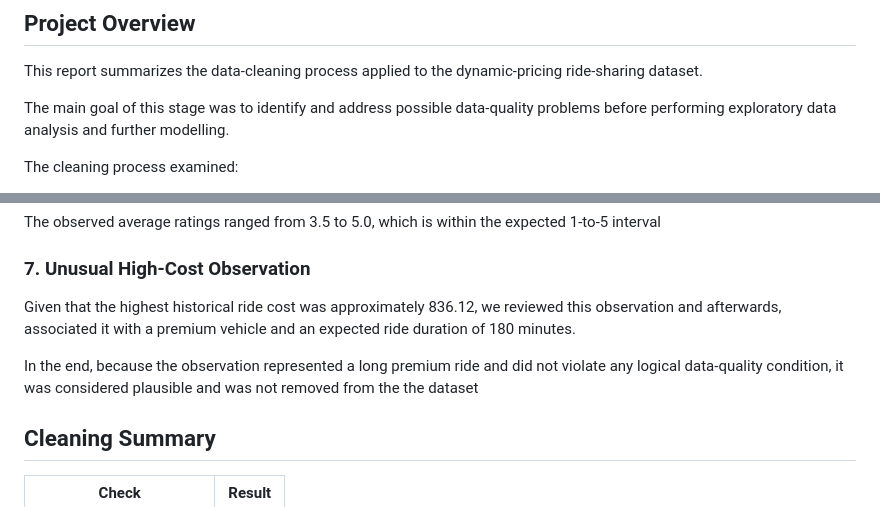
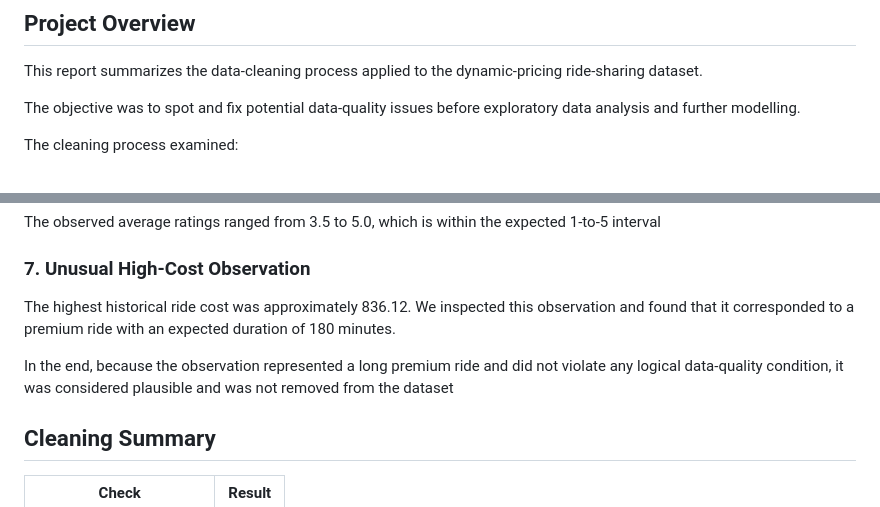
Before and after one commit to victoriabotezatu/dynamic-pricing-project, a Markdown page: Reports/data_cleaning_report.md, 2 parts joined by grey strips. Drawn GitHub-style.

```diff
--- a/Reports/data_cleaning_report.md
+++ b/Reports/data_cleaning_report.md
@@ -4,7 +4,7 @@
 
 This report summarizes the data-cleaning process applied to the dynamic-pricing ride-sharing dataset.
 
-The main goal of this stage was to identify and address possible data-quality problems before performing exploratory data analysis and further modelling.
+The objective was to spot and fix potential data-quality issues before exploratory data analysis and further modelling.
 
 The cleaning process examined:
 
@@ -121,9 +121,9 @@ The observed average ratings ranged from 3.5 to 5.0, which is within the expecte
 
 ### 7. Unusual High-Cost Observation
 
-Given that the highest historical ride cost was approximately 836.12, we reviewed this observation and afterwards, associated it with a premium vehicle and an expected ride duration of 180 minutes.
+The highest historical ride cost was approximately 836.12. We inspected this observation and found that it corresponded to a premium ride with an expected duration of 180 minutes.
 
-In the end, because the observation represented a long premium ride and did not violate any logical data-quality condition, it was considered plausible and was not removed from the the dataset
+In the end, because the observation represented a long premium ride and did not violate any logical data-quality condition, it was considered plausible and was not removed from the dataset
 
 ## Cleaning Summary
 
```
Also changed, not shown: other parts of Reports/data_cleaning_report.md (+7 -7 lines).
